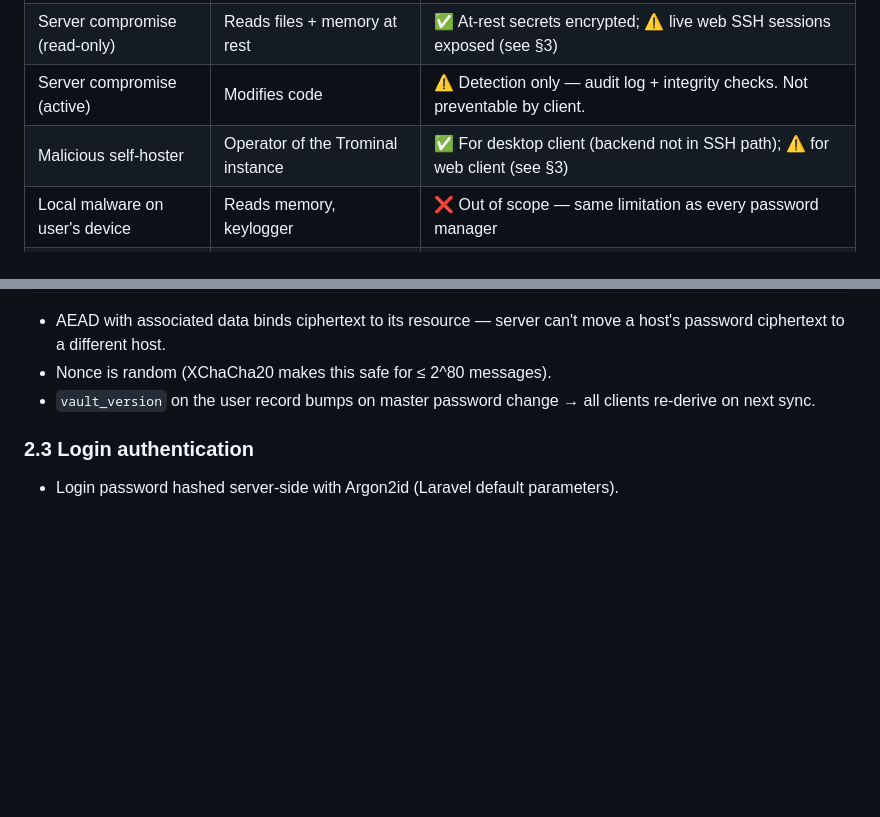
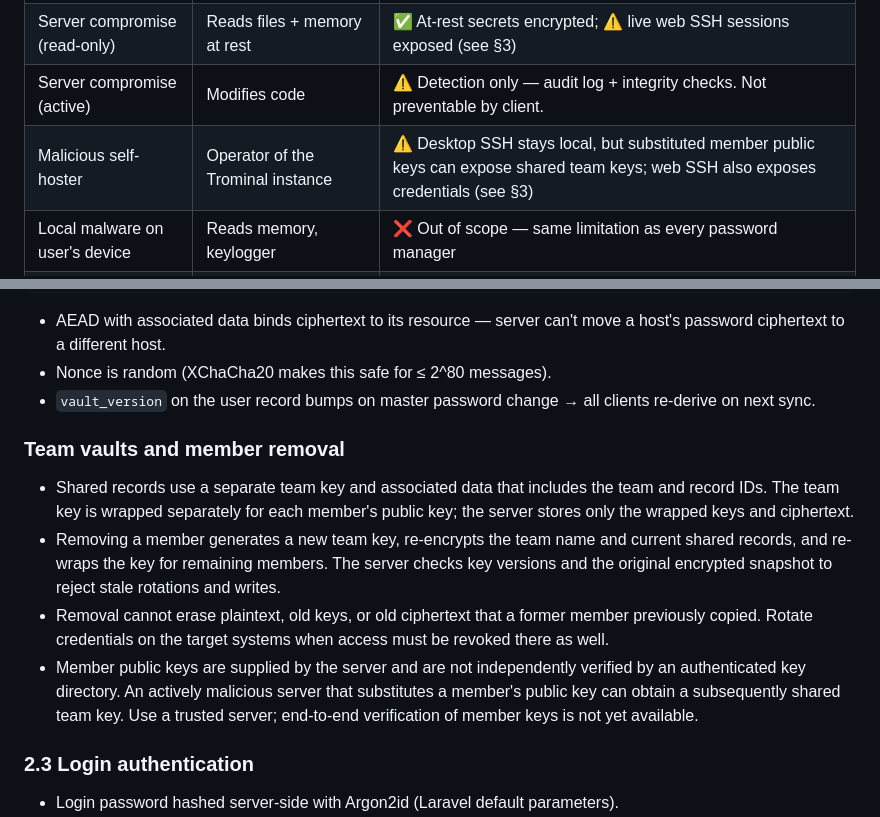
Before and after one commit to armendzekjiri/Trominal, a Markdown page: SECURITY.md, 2 parts joined by grey strips. GitHub-like rendering; blank space fills up the shorter version.

Commit message:
docs(security): document team vault trust boundaries

```diff
--- a/SECURITY.md
+++ b/SECURITY.md
@@ -17,7 +17,7 @@ This document describes Trominal's threat model, what guarantees we make, what g
 | Server-database thief          | Steals a DB dump                         | ✅ All secrets encrypted with vault key derived from user master password (server doesn't have it) |
 | Server compromise (read-only)  | Reads files + memory at rest             | ✅ At-rest secrets encrypted; ⚠️ live web SSH sessions exposed (see §3)                            |
 | Server compromise (active)     | Modifies code                            | ⚠️ Detection only — audit log + integrity checks. Not preventable by client.                       |
-| Malicious self-hoster          | Operator of the Trominal instance        | ✅ For desktop client (backend not in SSH path); ⚠️ for web client (see §3)                        |
+| Malicious self-hoster          | Operator of the Trominal instance        | ⚠️ Desktop SSH stays local, but substituted member public keys can expose shared team keys; web SSH also exposes credentials (see §3) |
 | Local malware on user's device | Reads memory, keylogger                  | ❌ Out of scope — same limitation as every password manager                                        |
 | Stolen device, unlocked        | Has access to running session            | ⚠️ Auto-lock mitigates; recommend OS-level full-disk encryption                                    |
 | Stolen device, locked          | No session access                        | ✅ Master password required to unlock vault                                                        |
@@ -63,6 +63,13 @@ ciphertext = XChaCha20-Poly1305(
 - AEAD with associated data binds ciphertext to its resource — server can't move a host's password ciphertext to a different host.
 - Nonce is random (XChaCha20 makes this safe for ≤ 2^80 messages).
 - `vault_version` on the user record bumps on master password change → all clients re-derive on next sync.
+
+### Team vaults and member removal
+
+- Shared records use a separate team key and associated data that includes the team and record IDs. The team key is wrapped separately for each member's public key; the server stores only the wrapped keys and ciphertext.
+- Removing a member generates a new team key, re-encrypts the team name and current shared records, and re-wraps the key for remaining members. The server checks key versions and the original encrypted snapshot to reject stale rotations and writes.
+- Removal cannot erase plaintext, old keys, or old ciphertext that a former member previously copied. Rotate credentials on the target systems when access must be revoked there as well.
+- Member public keys are supplied by the server and are not independently verified by an authenticated key directory. An actively malicious server that substitutes a member's public key can obtain a subsequently shared team key. Use a trusted server; end-to-end verification of member keys is not yet available.
 
 ### 2.3 Login authentication
 
```
